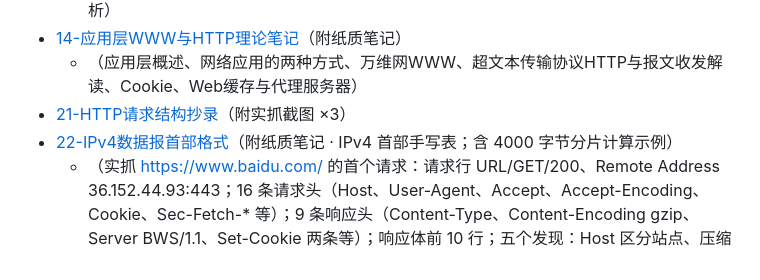
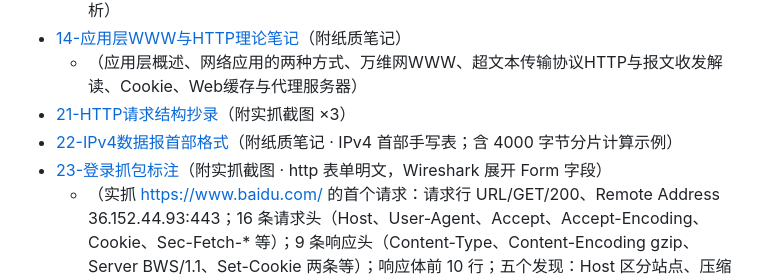
Before and after one commit to Yuni-NaiCha/CyberSecurity_Learning, a Markdown page: README.md, the part around the change. Drawn GitHub-style.

```diff
--- a/README.md
+++ b/README.md
@@ -34,6 +34,7 @@
   - （应用层概述、网络应用的两种方式、万维网WWW、超文本传输协议HTTP与报文收发解读、Cookie、Web缓存与代理服务器）
 - [21-HTTP请求结构抄录](01_Notes/21-HTTP请求结构抄录.md)（附实抓截图 ×3）
 - [22-IPv4数据报首部格式](01_Notes/22-IPv4数据报首部格式.md)（附纸质笔记 · IPv4 首部手写表；含 4000 字节分片计算示例）
+- [23-登录抓包标注](01_Notes/23-登录抓包标注.md)（附实抓截图 · http 表单明文，Wireshark 展开 Form 字段）
   - （实抓 https://www.baidu.com/ 的首个请求：请求行 URL/GET/200、Remote Address 36.152.44.93:443；16 条请求头（Host、User-Agent、Accept、Accept-Encoding、Cookie、Sec-Fetch-* 等）；9 条响应头（Content-Type、Content-Encoding gzip、Server BWS/1.1、Set-Cookie 两条等）；响应体前 10 行；五个发现：Host 区分站点、压缩协商、Cookie 来回、keep-alive、Sec-Fetch 安全头）
 
 #### 🚚 运输层
```
Also changed, not shown: 01_Notes/23-登录抓包标注.md (added, +100 -0 lines), 01_Notes/images/23-wireshark-post.png (added).
